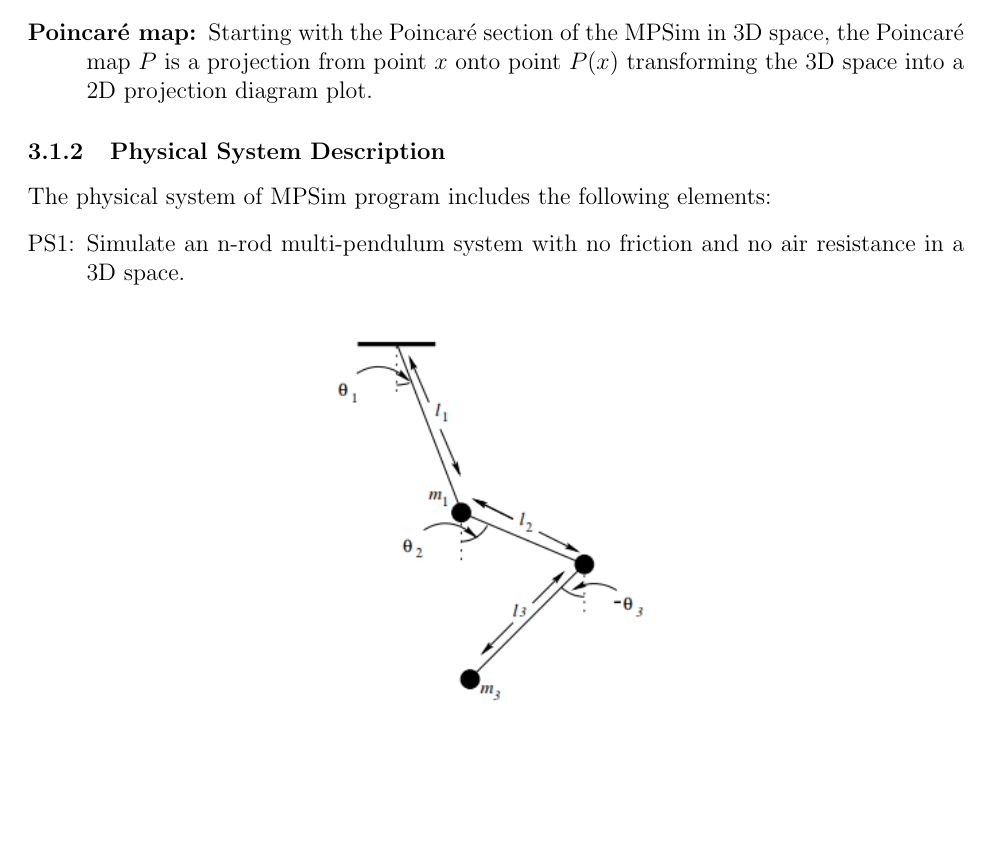
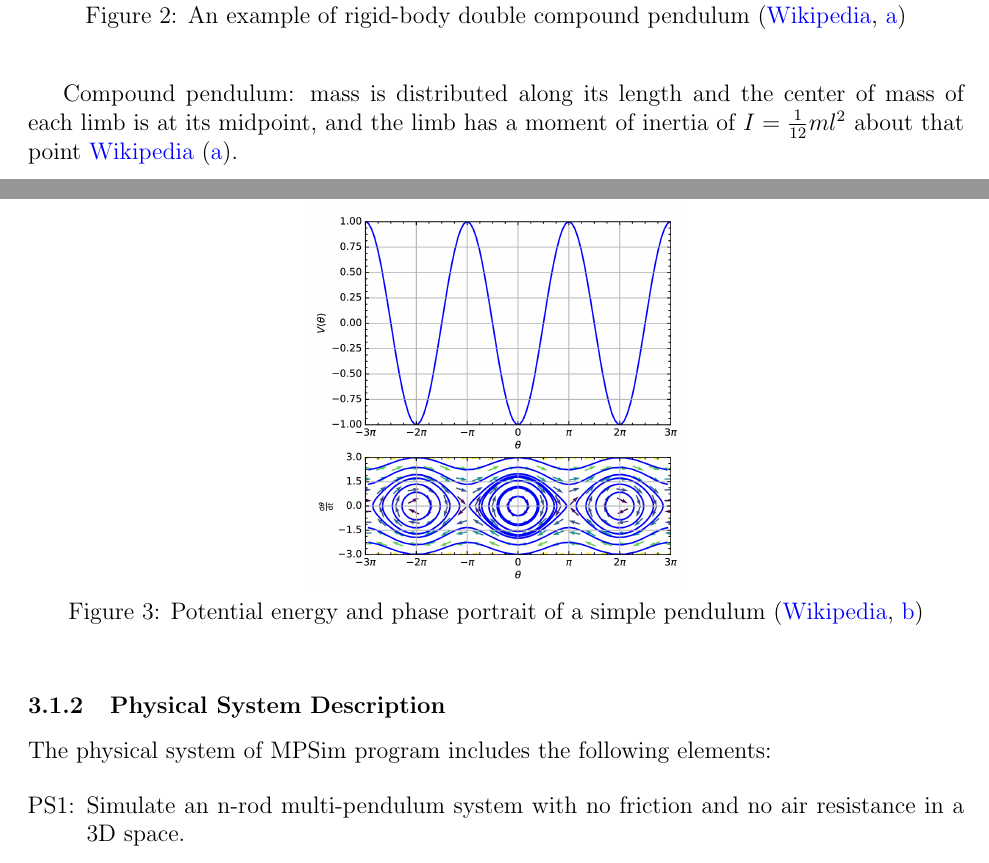
Before and after one commit to karolserkis/CAS-741-Pendula, a LaTeX document (docs/SRS/SRS.tex): part of page 11 of 22 before the commit and two parts of pages 5 and 12 of 24 after it, the two joined at a grey line, cut at the place of the change, the shorter picture padded with empty space. Compiled offline with pdfLaTeX.

Commit message:
Fixed old docs and adding missing changes

```diff
--- a/docs/SRS/SRS.tex
+++ b/docs/SRS/SRS.tex
@@ -168,6 +165,17 @@ $$x_2 = l_1 \sin\theta_1 + l_2 \sin\theta_2 \quad\quad y_2 = -l_1\cos\theta_1
 	\label{fig:doublepend}
 \end{figure}
 
+\begin{figure}[!htb]
+	\centering
+	\includegraphics[width=150px]{Double-pendulum-rigid.png}
+	\caption{An example of rigid-body double compound
+	pendulum~\citep{DoublePendulum}}
+	\label{fig:multipend}
+\end{figure}
+
+Compound pendulum: mass is distributed along its length and the center
+of mass of each limb is at its midpoint, and the limb has a moment of inertia
+of $I = \frac{1}{12}ml^2$ about that point~\cite{DoublePendulum}.
 \newpage
 
 \subsection{Table of Units}
@@ -430,10 +431,15 @@ resistance}
 \begin{description}
 \item[Lagrangian:] The Lagrangian equation $L=T-V$, where $T$ and $V$ are
 the kinetic and potential energies of the system respectively.
-\item[Poincaré map:] Starting with the Poincaré section of the \progname
-in 3D space, the Poincaré map $P$ is a projection from point $x$ onto point
-$P(x)$ transforming the 3D space into a 2D projection diagram plot.
 \end{description}
+
+\begin{figure}[H]
+	\centering
+	\includegraphics[width=190px]{Pendulum_phase_PE.png}
+	\caption{Potential energy and phase portrait of a simple
+	pendulum~\citep{WikipediaPendulum}}
+	\label{fig:PE-pend}
+\end{figure}
 
 \subsubsection{Physical System Description}
 
```
Also changed, not shown: ReferenceMaterial/References.bib (+5 -0 lines), docs/ProblemStatement/ProblemStatement.tex (+6 -2 lines), docs/Design/MG/MG.pdf, docs/Design/MIS/MIS.pdf, docs/ProblemStatement/ProblemStatement.pdf, docs/SRS/Pendulum_phase_PE.png (added), docs/SRS/SRS.pdf, docs/VnVPlan/SystVnVPlan/SystVnVPlan.pdf, docs/VnVPlan/UnitVnVPlan/UnitVnVPlan.pdf, docs/VnVReport/SystVnVReport/SystVnVReport.pdf, docs/VnVReport/UnitVnVReport/UnitVnVReport.pdf, docs/SRS/SRS.tex (22 more changed lines).
